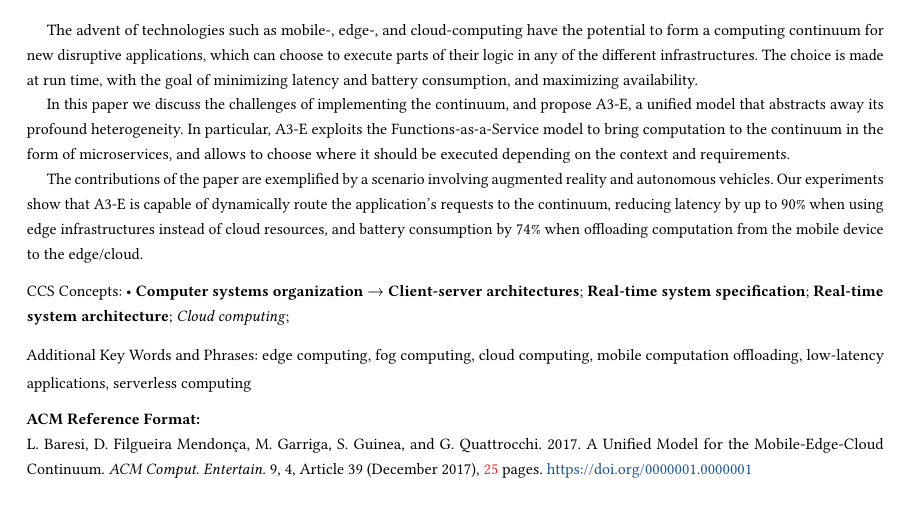
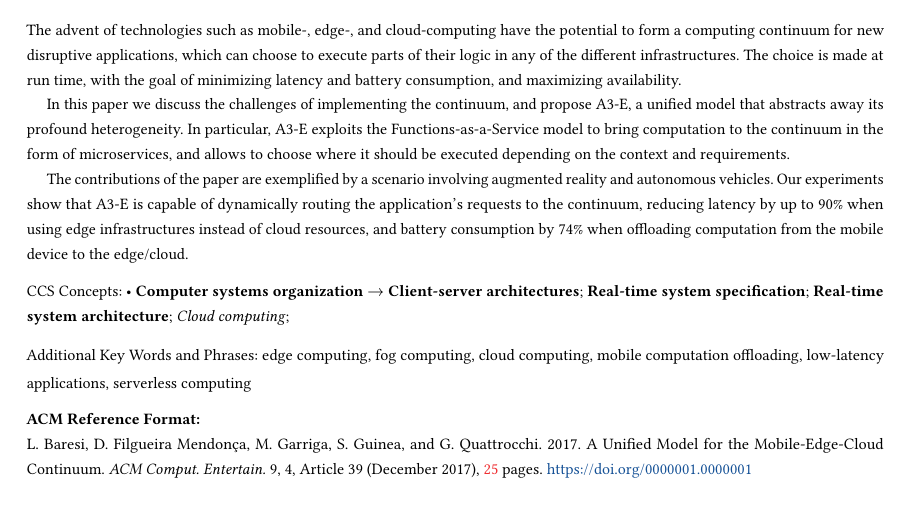
Before and after one commit to danilomendonca/acm-toit-continuum, a LaTeX paper (main.tex, which reads sections/abstract.tex): part of page 1 of 25, cut so that both start at the same text. Compiled offline with pdfLaTeX.

Commit message:
abstract with short version in comment

```diff
--- a/sections/abstract.tex
+++ b/sections/abstract.tex
@@ -1,13 +1,15 @@
-%short version (still long accounting the 100 words limit for ACM submission)
-
+%not-so-short version
 The advent of technologies such as mobile-, edge-, and cloud-computing have the potential to form a computing continuum for new disruptive applications, which can choose to execute parts of their logic in any of the different infrastructures. The choice is made at run time, with the goal of minimizing latency and battery consumption, and maximizing availability.
 
 In this paper we discuss the challenges of implementing the continuum, and propose A3-E, a unified model that abstracts away its profound heterogeneity. In particular, A3-E exploits the Functions-as-a-Service model to bring computation to the continuum in the form of microservices, and allows to choose where it should be executed depending on the context and requirements.
 
-The contributions of the paper are exemplified by a scenario involving augmented reality and autonomous vehicles. Our experiments show that A3-E is capable of dynamically route the application's requests to the continuum, reducing latency by up to $90$\% when using edge infrastructures instead of cloud resources, and battery consumption by $74$\% when offloading computation from the mobile device to the edge/cloud.
+The contributions of the paper are exemplified by a scenario involving augmented reality and autonomous vehicles. Our experiments show that A3-E is capable of dynamically routing the application's requests to the continuum, reducing latency by up to $90$\% when using edge infrastructures instead of cloud resources, and battery consumption by $74$\% when offloading computation from the mobile device to the edge/cloud.
 
-%not-so-short version
+%short version
+%Mobile-, edge-, and cloud-computing have the potential to form a computing continuum for disruptive applications. The choice of where in the continuum to execute different functionalities is made at run time, based on context and requirements, with the goal of minimizing latency and battery consumption, and maximizing availability. We propose A3-E, a unified model that exploits the Function-as-a-Service to abstract away the heterogeneity of the continuum. Experiments show that A3-E is capable of dynamically routing the application's requests to the continuum, reducing latency by up to $90$\% when using edge infrastructures, and battery consumption by $74$\% when offloading mobile computation.
 
+
+%long version
 %The advent of technologies such as mobile-, edge-, and cloud-computing have the potential to form a computing continuum for new disruptive applications. An application that exploits the computing continuum can dynamically, and opportunistically, choose to execute parts of its logic in any of the different infrastructures that constitute the continuum. The choice is made at run time, with the goal of minimizing latency and battery consumption, and maximizing availability.
 
 %In this paper we discuss the challenges of implementing the continuum, and propose A3-E, a unified model that abstracts away the profound heterogeneity of the infrastructures that make up the continuum. In particular, A3-E exploits the functions as a service model to deploy stateless computation to the continuum, and then expose it as a microservice. Furthermore, A3-E also provides client applications with the means to dynamically choose where a certain piece of computation should be executed within the continuum, depending on context information.
```
